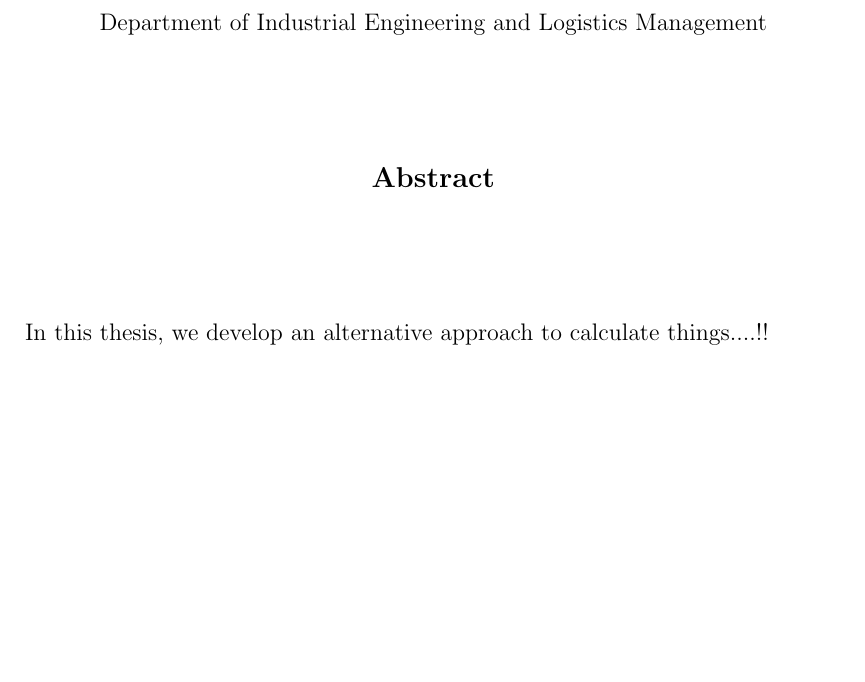
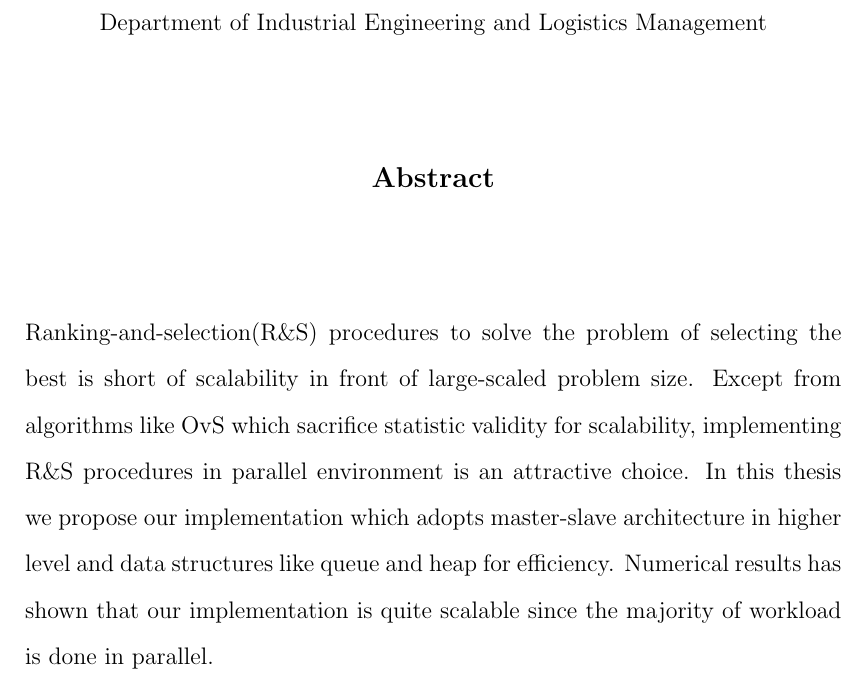
Before and after one commit to wuyangnju/mphil-thesis, a LaTeX thesis (thesis.tex): part of page 12 of 68, cut so that both start at the same text, the shorter picture padded with empty space. Compiled offline with pdfLaTeX.

Commit message:
first version of abstract

```diff
--- a/thesis.tex
+++ b/thesis.tex
@@ -156,8 +154,7 @@ Department of Industrial Engineering and Logistics Management
 \centerline{{\bf \large Abstract}}
 \vspace{1.5cm}
 
-In this thesis, we develop an alternative approach to calculate things....!!
-
+Ranking-and-selection(R\&S) procedures to solve the problem of selecting the best is short of scalability in front of large-scaled problem size. Except from algorithms like OvS which sacrifice statistic validity for scalability, implementing R\&S procedures in parallel environment is an attractive choice. In this thesis we propose our implementation which adopts master-slave architecture in higher level and data structures like queue and heap for efficiency. Numerical results has shown that our implementation is quite scalable since the majority of workload is done in parallel.
 
 \newpage
 \pagenumbering{arabic}
```
Also changed, not shown: thesis.tex (4 more changed lines).
